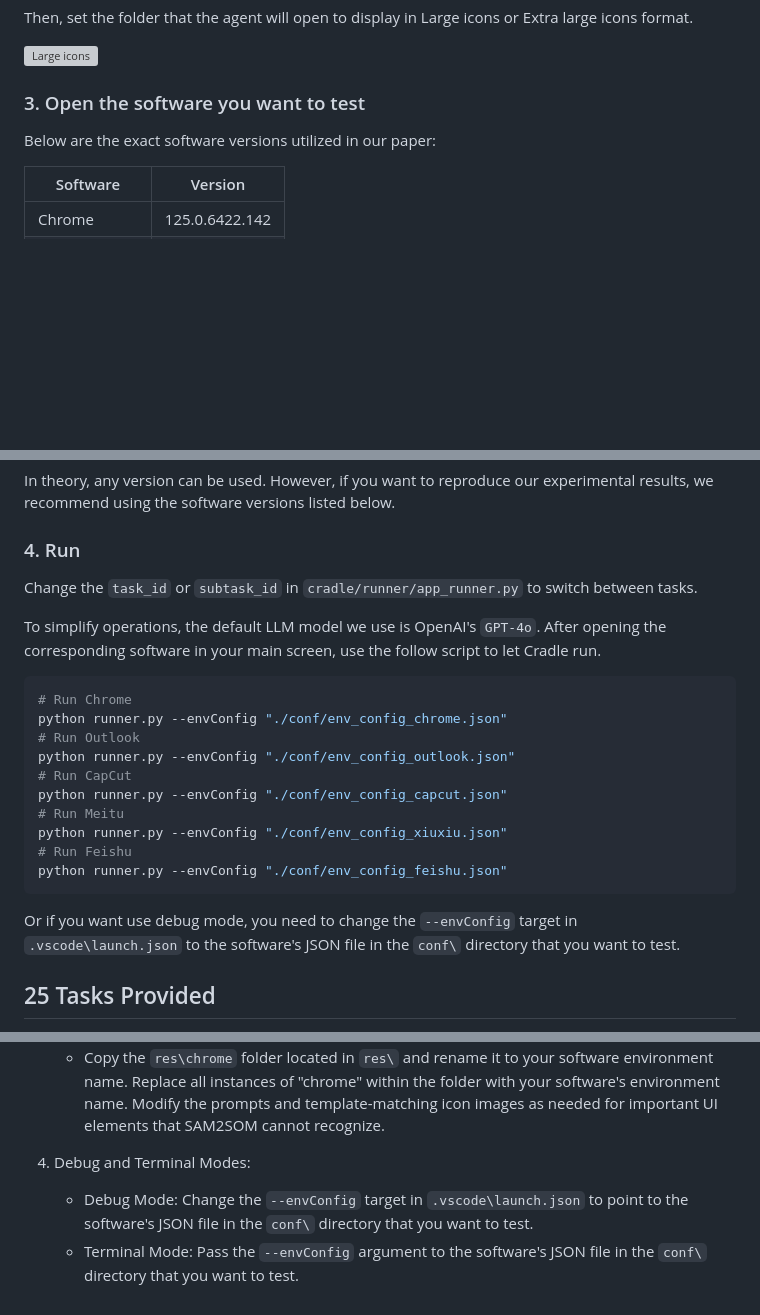
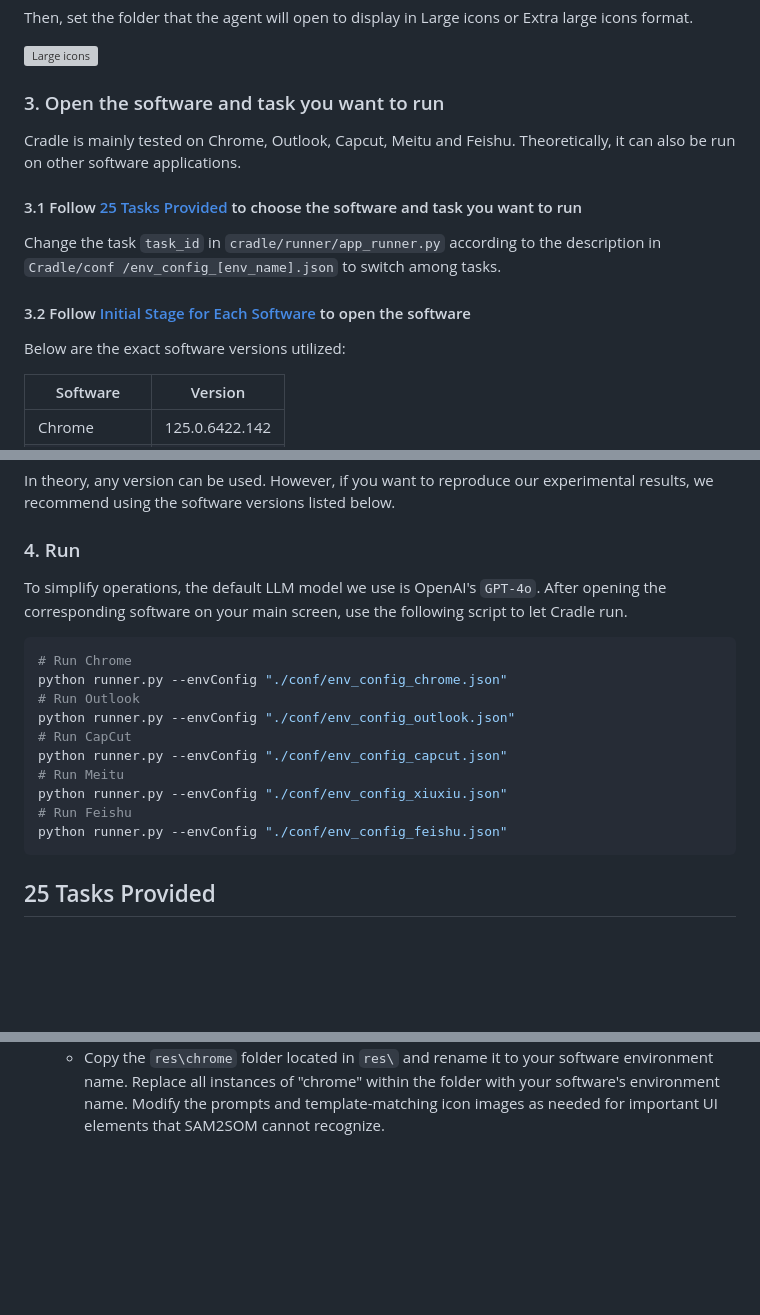
Before and after one commit to BAAI-Agents/Cradle, a Markdown page: docs/envs/software.md, 3 parts joined by grey strips. Rendered like a GitHub page; blank space fills up the shorter version; grey boxes are pictures that could not be loaded.

````diff
--- a/docs/envs/software.md
+++ b/docs/envs/software.md
@@ -33,9 +31,16 @@ Then, set the folder that the agent will open to display in Large icons or Extra
 
 ![Large icons](../envs/images/software/large_icon.png)
 
-### 3. Open the software you want to test
+### 3. Open the software and task you want to run
+Cradle is mainly tested on Chrome, Outlook, Capcut, Meitu and Feishu. Theoretically, it can also be run on other software applications.
 
-Below are the exact software versions utilized in our paper:
+#### 3.1 Follow [25 Tasks Provided](#25-tasks-provided) to choose the software and task you want to run
+Change the task `task_id` in `cradle/runner/app_runner.py` according to the description in `Cradle/conf
+/env_config_[env_name].json` to switch among tasks.
+
+#### 3.2 Follow [Initial Stage for Each Software](#initial-stage-for-each-software) to open the software
+
+Below are the exact software versions utilized:
 
 | Software | Version |
 | -------- | ------- |
@@ -49,10 +54,8 @@ In theory, any version can be used. However, if you want to reproduce our experi
 
 ### 4. Run
 
-Change the `task_id` or `subtask_id` in `cradle/runner/app_runner.py` to switch between tasks.
-
 To simplify operations, the default LLM model we use is OpenAI's `GPT-4o`.
-After opening the corresponding software in your main screen, use the follow script to let Cradle run.
+After opening the corresponding software on your main screen, use the following script to let Cradle run.
 
 ```bash
 # Run Chrome
@@ -66,8 +69,6 @@ python runner.py --envConfig "./conf/env_config_xiuxiu.json"
 # Run Feishu
 python runner.py --envConfig "./conf/env_config_feishu.json"
 ```
-
-Or if you want use debug mode, you need to change the `--envConfig` target in `.vscode\launch.json` to the software's JSON file in the `conf\` directory that you want to test.
 
 ## 25 Tasks Provided
 
@@ -173,8 +174,3 @@ For each task in Feishu, the initial page is shown in the figure:
 
    - Copy the `cradle\environment\chrome` folder located in `cradle\environment\` and rename it to match your software environment name. Replace all instances of "chrome" within the folder with your software's environment name.
    - Copy the `res\chrome` folder located in `res\` and rename it to your software environment name. Replace all instances of "chrome" within the folder with your software's environment name. Modify the prompts and template-matching icon images as needed for important UI elements that SAM2SOM cannot recognize.
-
-4. Debug and Terminal Modes:
-
-    - Debug Mode: Change the `--envConfig` target in `.vscode\launch.json` to point to the software's JSON file in the `conf\` directory that you want to test.
-    - Terminal Mode: Pass the `--envConfig` argument to the software's JSON file in the `conf\` directory that you want to test.
````
Also changed, not shown: other parts of docs/envs/software.md (+1 -3 lines).
